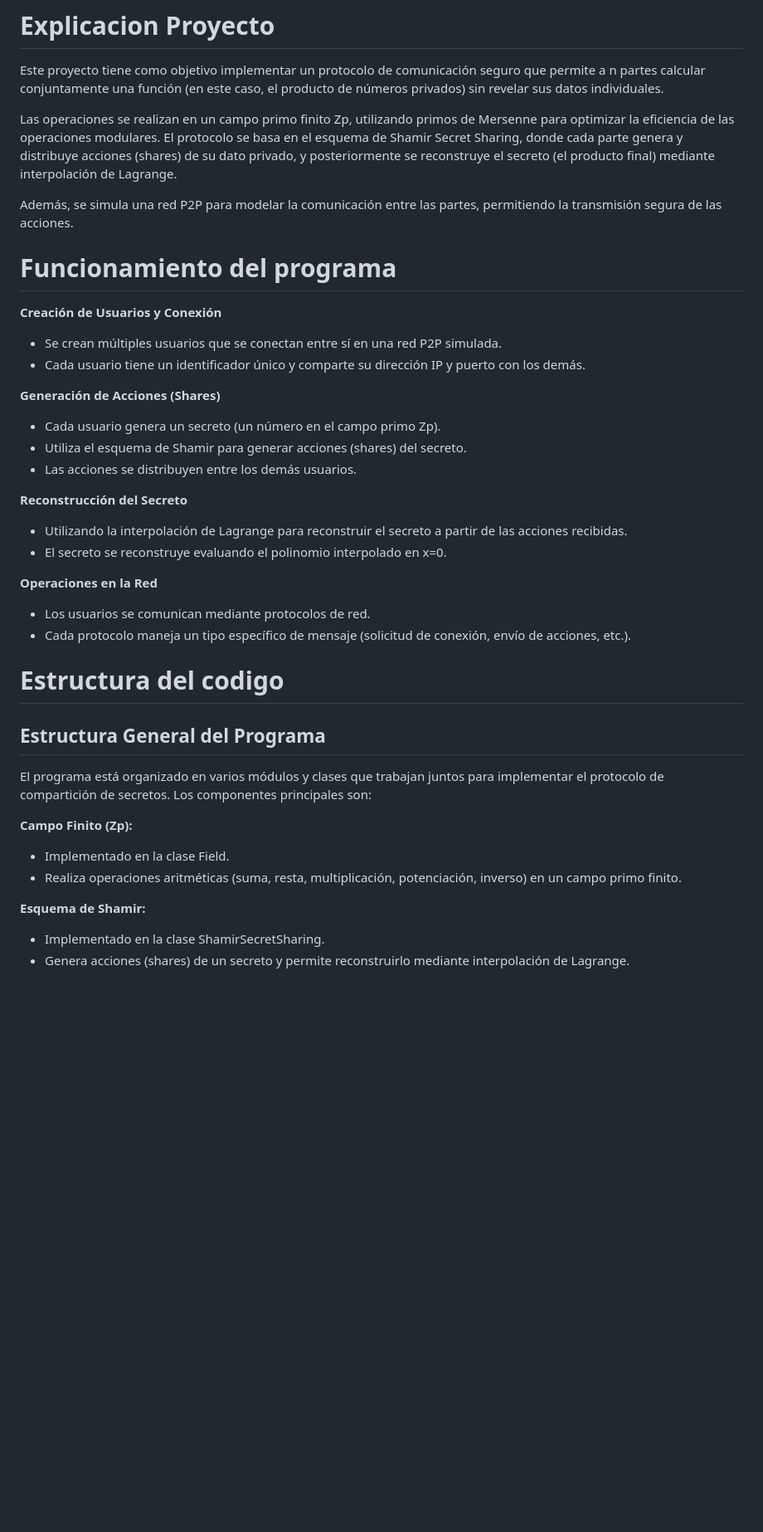
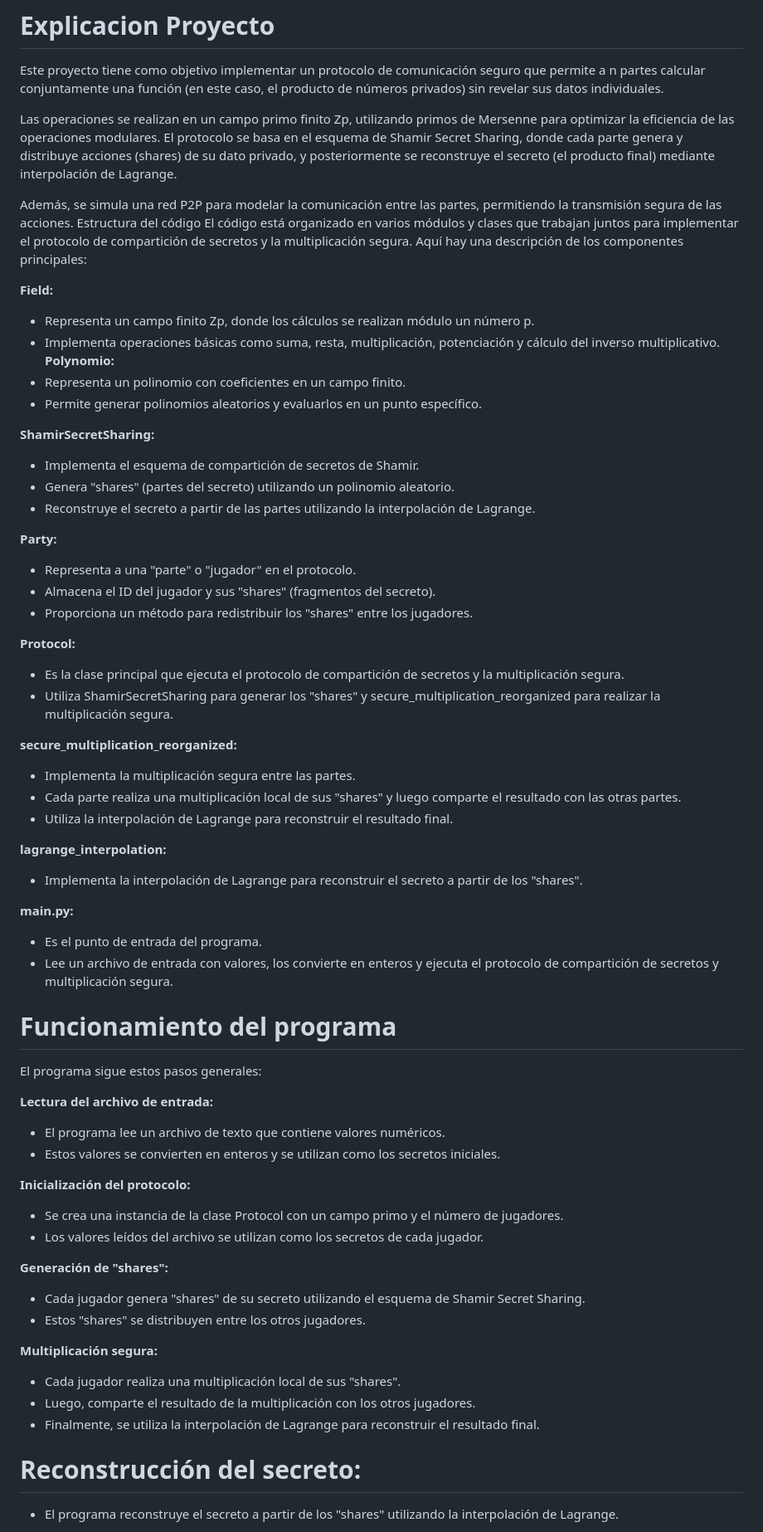
Before and after one commit to ThomasMolina19/PC-Secret-sharing, a Markdown page: README.md, the part around the change printed below. Shown: that part at 83% size. Drawn GitHub-style; blank space fills up the shorter version.

```diff
--- a/README.md
+++ b/README.md
@@ -5,36 +5,65 @@ Este proyecto tiene como objetivo implementar un protocolo de comunicación segu
 Las operaciones se realizan en un campo primo finito Zp, utilizando primos de Mersenne para optimizar la eficiencia de las operaciones modulares. El protocolo se basa en el esquema de Shamir Secret Sharing, donde cada parte genera y distribuye acciones (shares) de su dato privado, y posteriormente se reconstruye el secreto (el producto final) mediante interpolación de Lagrange.
 
 Además, se simula una red P2P para modelar la comunicación entre las partes, permitiendo la transmisión segura de las acciones.
+Estructura del código
+El código está organizado en varios módulos y clases que trabajan juntos para implementar el protocolo de compartición de secretos y la multiplicación segura. Aquí hay una descripción de los componentes principales:
 
+**Field:**
+- Representa un campo finito Zp, donde los cálculos se realizan módulo un número p.
+- Implementa operaciones básicas como suma, resta, multiplicación, potenciación y cálculo del inverso multiplicativo.
+**Polynomio:**
+- Representa un polinomio con coeficientes en un campo finito.
+- Permite generar polinomios aleatorios y evaluarlos en un punto específico.
+
+**ShamirSecretSharing:**
+- Implementa el esquema de compartición de secretos de Shamir.
+- Genera "shares" (partes del secreto) utilizando un polinomio aleatorio.
+- Reconstruye el secreto a partir de las partes utilizando la interpolación de Lagrange.
+
+**Party:**
+- Representa a una "parte" o "jugador" en el protocolo.
+- Almacena el ID del jugador y sus "shares" (fragmentos del secreto).
+- Proporciona un método para redistribuir los "shares" entre los jugadores.
+
+**Protocol:**
+- Es la clase principal que ejecuta el protocolo de compartición de secretos y la multiplicación segura.
+- Utiliza ShamirSecretSharing para generar los "shares" y secure_multiplication_reorganized para realizar la multiplicación segura.
+
+**secure_multiplication_reorganized:**
+
+- Implementa la multiplicación segura entre las partes.
+- Cada parte realiza una multiplicación local de sus "shares" y luego comparte el resultado con las otras partes.
+- Utiliza la interpolación de Lagrange para reconstruir el resultado final.
+
+**lagrange_interpolation:**
+- Implementa la interpolación de Lagrange para reconstruir el secreto a partir de los "shares".
+
+**main.py:**
+- Es el punto de entrada del programa.
+- Lee un archivo de entrada con valores, los convierte en enteros y ejecuta el protocolo de compartición de secretos y multiplicación segura.
 
 # Funcionamiento del programa
-**Creación de Usuarios y Conexión**
-- Se crean múltiples usuarios que se conectan entre sí en una red P2P simulada.
-- Cada usuario tiene un identificador único y comparte su dirección IP y puerto con los demás.
+El programa sigue estos pasos generales:
 
-**Generación de Acciones (Shares)**
-- Cada usuario genera un secreto (un número en el campo primo Zp).
-- Utiliza el esquema de Shamir para generar acciones (shares) del secreto.
-- Las acciones se distribuyen entre los demás usuarios.
+**Lectura del archivo de entrada:**
 
-**Reconstrucción del Secreto**
-- Utilizando la interpolación de Lagrange para reconstruir el secreto a partir de las acciones recibidas.
-- El secreto se reconstruye evaluando el polinomio interpolado en x=0.
+- El programa lee un archivo de texto que contiene valores numéricos.
+- Estos valores se convierten en enteros y se utilizan como los secretos iniciales.
 
-**Operaciones en la Red**
-- Los usuarios se comunican mediante protocolos de red.
-- Cada protocolo maneja un tipo específico de mensaje (solicitud de conexión, envío de acciones, etc.).
+**Inicialización del protocolo:**
 
-# Estructura del codigo
+- Se crea una instancia de la clase Protocol con un campo primo y el número de jugadores.
+- Los valores leídos del archivo se utilizan como los secretos de cada jugador.
 
-## Estructura General del Programa
-El programa está organizado en varios módulos y clases que trabajan juntos para implementar el protocolo de compartición de secretos. Los componentes principales son:
+**Generación de "shares":**
+- Cada jugador genera "shares" de su secreto utilizando el esquema de Shamir Secret Sharing.
+- Estos "shares" se distribuyen entre los otros jugadores.
 
-**Campo Finito (Zp):**
-- Implementado en la clase Field.
-- Realiza operaciones aritméticas (suma, resta, multiplicación, potenciación, inverso) en un campo primo finito.
+**Multiplicación segura:**
+- Cada jugador realiza una multiplicación local de sus "shares".
+- Luego, comparte el resultado de la multiplicación con los otros jugadores.
+- Finalmente, se utiliza la interpolación de Lagrange para reconstruir el resultado final.
 
-**Esquema de Shamir:**
-- Implementado en la clase ShamirSecretSharing.
-- Genera acciones (shares) de un secreto y permite reconstruirlo mediante interpolación de Lagrange.
+# Reconstrucción del secreto:
+- El programa reconstruye el secreto a partir de los "shares" utilizando la interpolación de Lagrange.
 
```
Also changed, not shown: other parts of README.md (+25 -55 lines).
